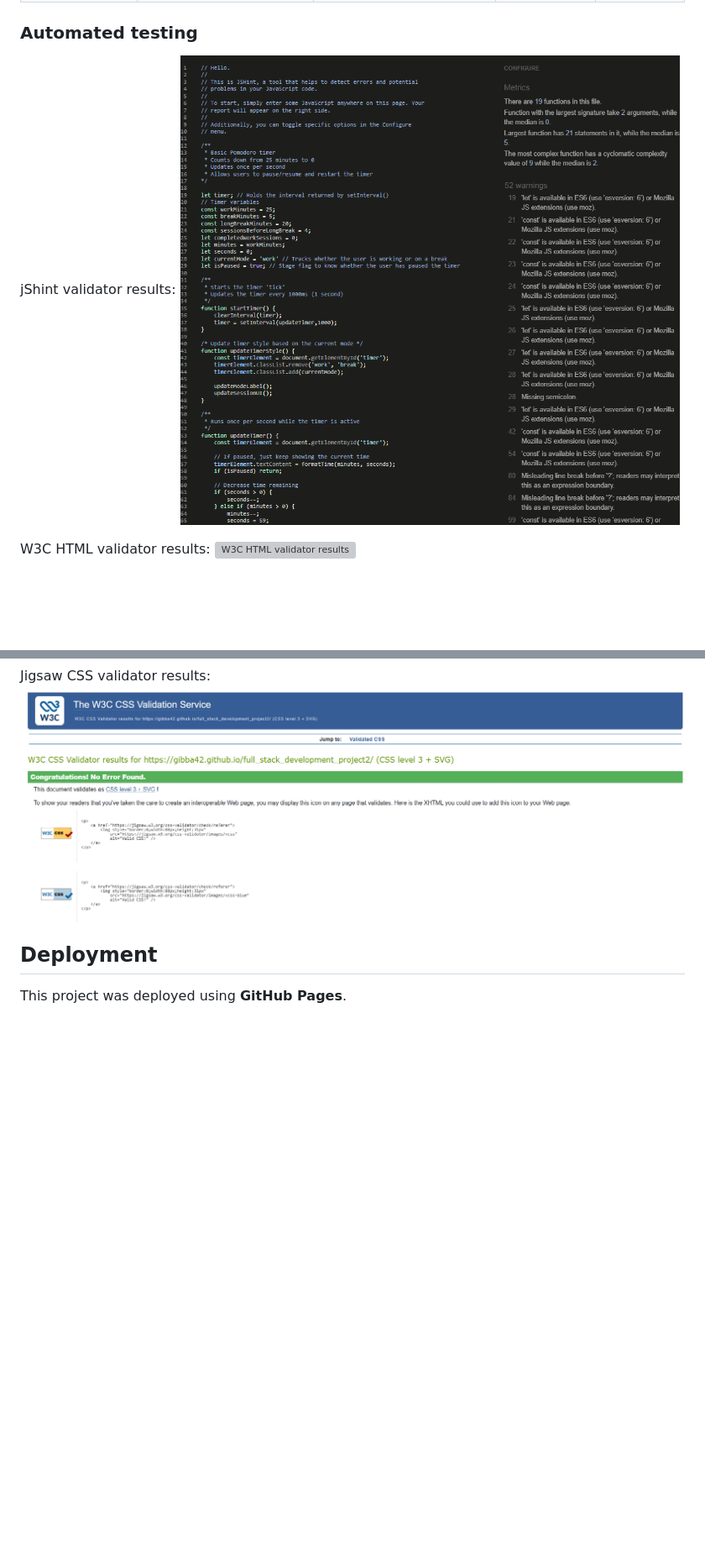
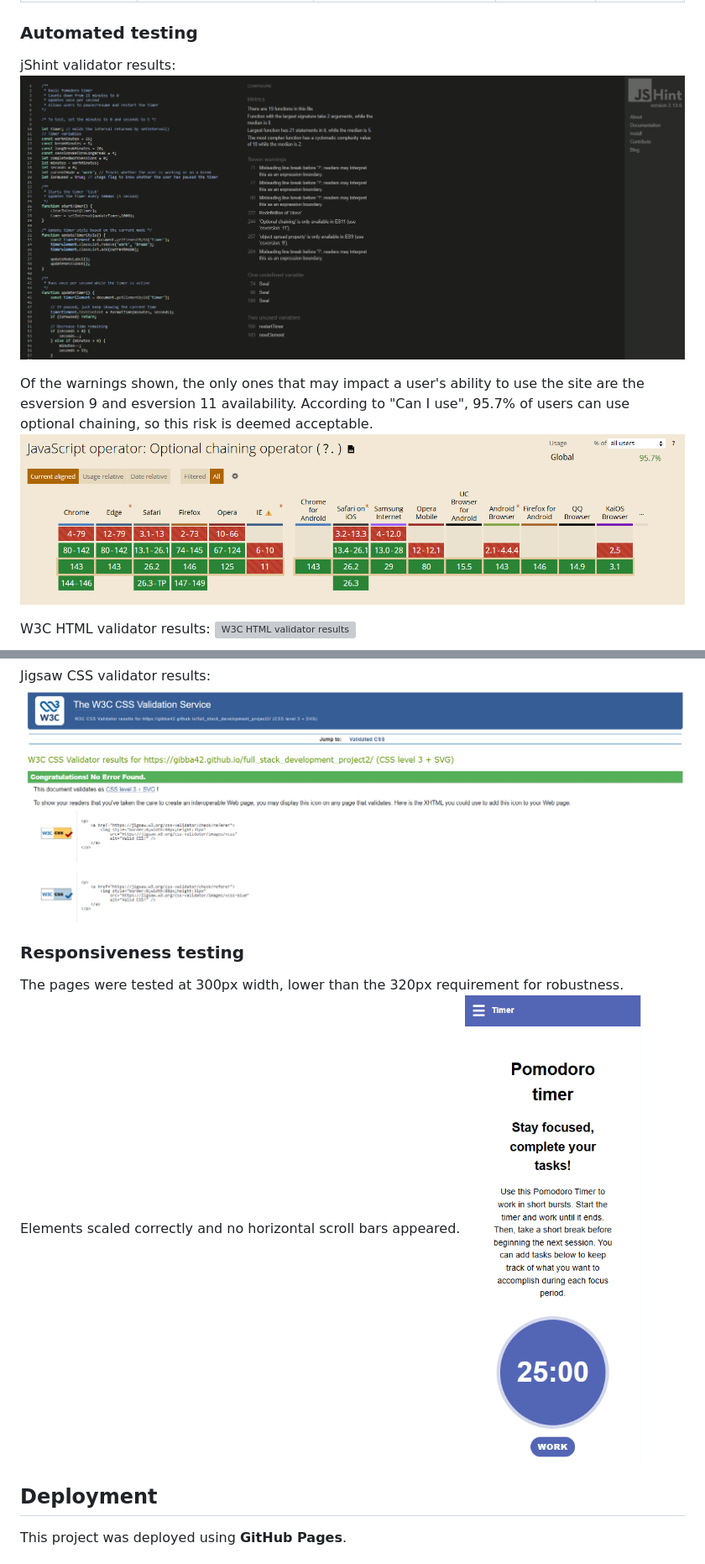
Before and after one commit to gibba42/full_stack_development_project2, a Markdown page: README.md, 2 parts joined by grey strips. Shown at 84% size. Drawn GitHub-style; pictures changed too: assets/images/readme/can-i-use.png (added), assets/images/readme/jshint-output.png, assets/images/readme/responsiveness-test.png (added); blank space fills up the shorter version; grey boxes are pictures that could not be loaded.

Commit message:
Updated the README with further testing

```diff
--- a/README.md
+++ b/README.md
@@ -140,11 +146,19 @@ The site aims to fullfil the above user stories by providing the following featu
 jShint validator results:
 ![jShint validator results](assets/images/readme/jshint-output.png)
 
+Of the warnings shown, the only ones that may impact a user's ability to use the site are the esversion 9 and esversion 11 availability. According to "Can I use", 95.7% of users can use optional chaining, so this risk is deemed acceptable.
+![Can I use results](assets/images/readme/can-i-use.png)
+
 W3C HTML validator results:
 ![W3C HTML validator results](assets/images/readme/w3c-html-validation.png)
 
 Jigsaw CSS validator results:
 ![Jigsaw validator results](assets/images/readme/jigsaw-validator-results.png)
+
+### Responsiveness testing
+
+The pages were tested at 300px width, lower than the 320px requirement for robustness. Elements scaled correctly and no horizontal scroll bars appeared.
+![Mobile device test](assets/images/readme/responsiveness-test.png)
 
 ## Deployment
 
```
Also changed, not shown: other parts of README.md (+8 -2 lines), assets/images/readme/lighthouse-mobile-results.png (added).
